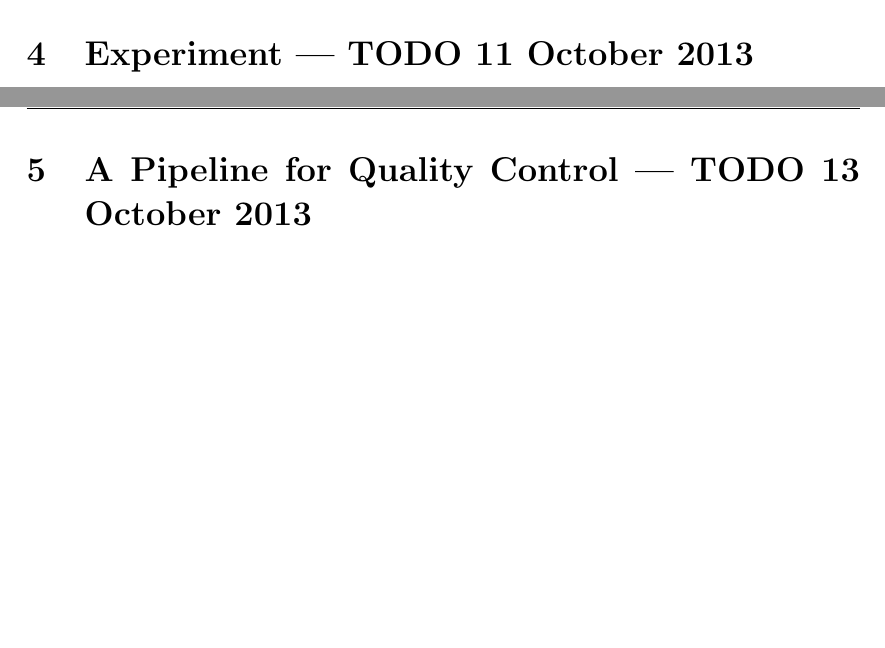
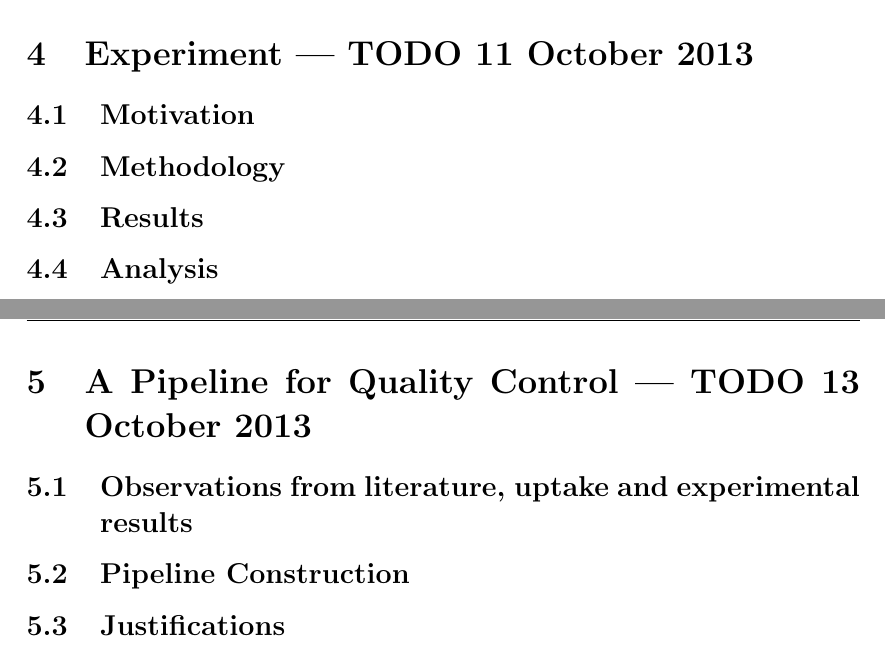
Before and after one commit to EaTea/turnt-octo-archer, a LaTeX paper (research_project_20529864.tex, which reads experiment.tex, pipeline.tex): two parts of pages 7 and 8 of 11, joined at a grey line, cut so that both start at the same text, the shorter picture padded with empty space. Compiled offline with pdfLaTeX.

Commit message:
Add more sections.

```diff
--- a/experiment.tex
+++ b/experiment.tex
@@ -1 +1,9 @@
 \section{Experiment --- TODO 11 October 2013}
+
+\subsection{Motivation}
+
+\subsection{Methodology}
+
+\subsection{Results}
+
+\subsection{Analysis}
--- a/pipeline.tex
+++ b/pipeline.tex
@@ -1 +1,7 @@
 \section{A Pipeline for Quality Control --- TODO 13 October 2013}
+
+\subsection{Observations from literature, uptake and experimental results}
+
+\subsection{Pipeline Construction}
+
+\subsection{Justifications}
```
Also changed, not shown: analysis.tex (+6 -0 lines).
